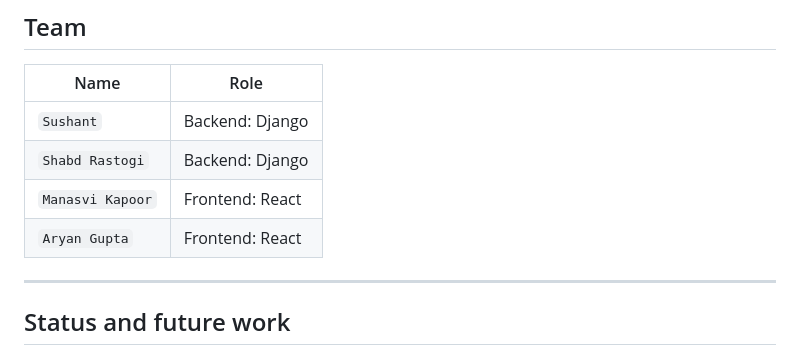
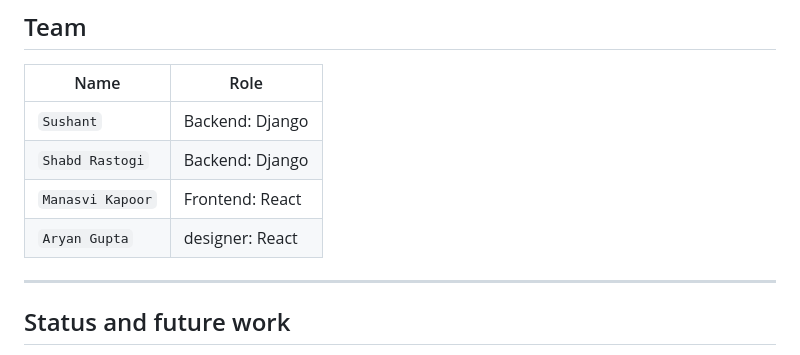
Before and after one commit to Inventory-ManagementSystem/Kosh, a Markdown page: README.md, the part around the change. Rendered like a GitHub page.

```diff
--- a/README.md
+++ b/README.md
@@ -299,7 +299,7 @@ Each quotation comes back with `rank`, `score`, a per-parameter `breakdown` and
 | `Sushant` | Backend: Django |
 | `Shabd Rastogi` | Backend: Django |
 | `Manasvi Kapoor` | Frontend: React |
-| `Aryan Gupta` | Frontend: React |
+| `Aryan Gupta` | designer: React |
 
 ---
 
```
